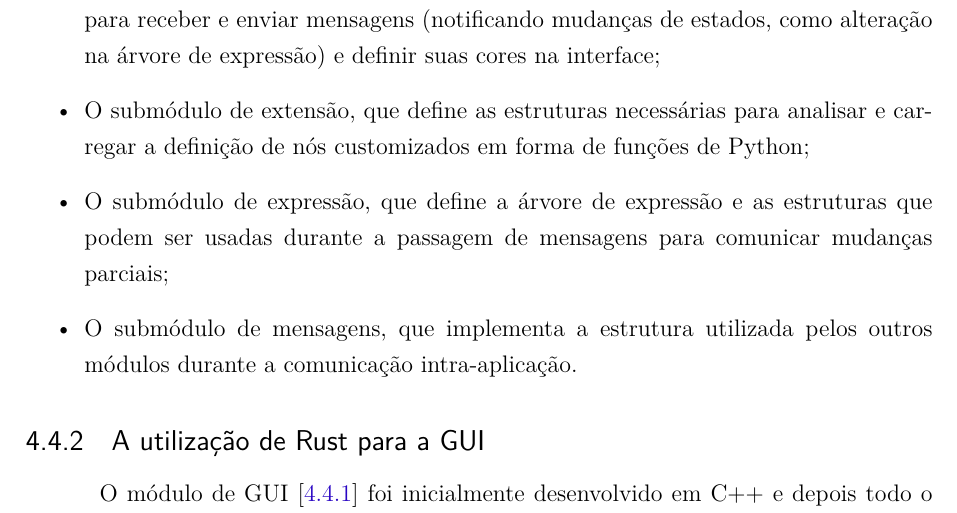
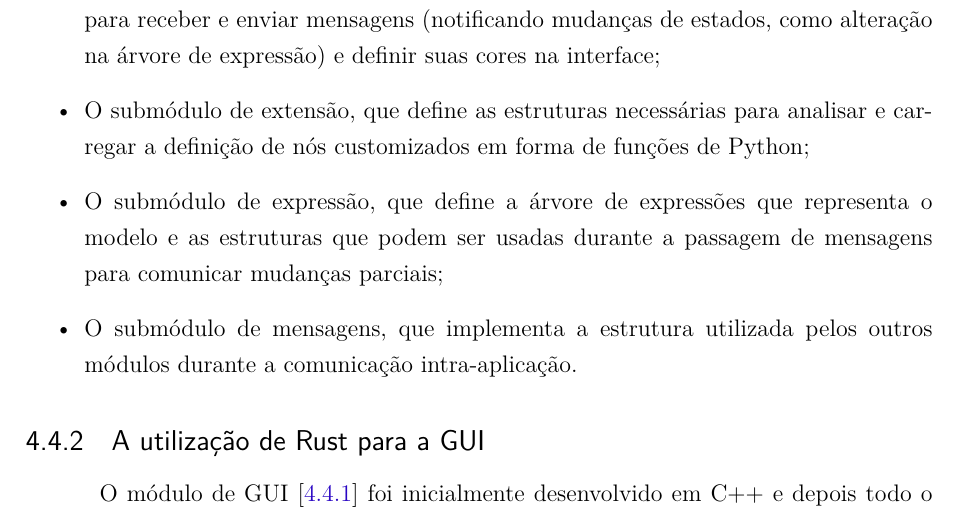
Before and after one commit to Syndelis/dissertacao-mestrado, a LaTeX thesis (ufsj-abntex2.tex): part of page 33 of 41, cut so that both start at the same text. Compiled offline with pdfLaTeX.

Commit message:
pequena mudanca no texto do item 4 da secao 4.4.1

```diff
--- a/ufsj-abntex2.tex
+++ b/ufsj-abntex2.tex
@@ -884,7 +884,7 @@ Entre seus submódulos principais, estão:
     \item O submódulo da aplicação, que renderiza o editor de nós e gerencia o estado global. A aplicação também controla as janelas auxiliares que podem ser abertas, como as abas de plotagem de resultados, o gerenciador de extensões e o atribuidor de variáveis;
     \item O submódulo de nós, que define os possíveis tipos de nós. Estes possuem métodos para receber e enviar mensagens (notificando mudanças de estados, como alteração na árvore de expressão) e definir suas cores na interface;
     \item O submódulo de extensão, que define as estruturas necessárias para analisar e carregar a definição de nós customizados em forma de funções de Python;
-    \item O submódulo de expressão, que define a árvore de expressão e as estruturas que podem ser usadas durante a passagem de mensagens para comunicar mudanças parciais;
+    \item O submódulo de expressão, que define a árvore de expressões que representa o modelo e as estruturas que podem ser usadas durante a passagem de mensagens para comunicar mudanças parciais;
     \item O submódulo de mensagens, que implementa a estrutura utilizada pelos outros módulos durante a comunicação intra-aplicação.
 \end{itemize}
 
```
